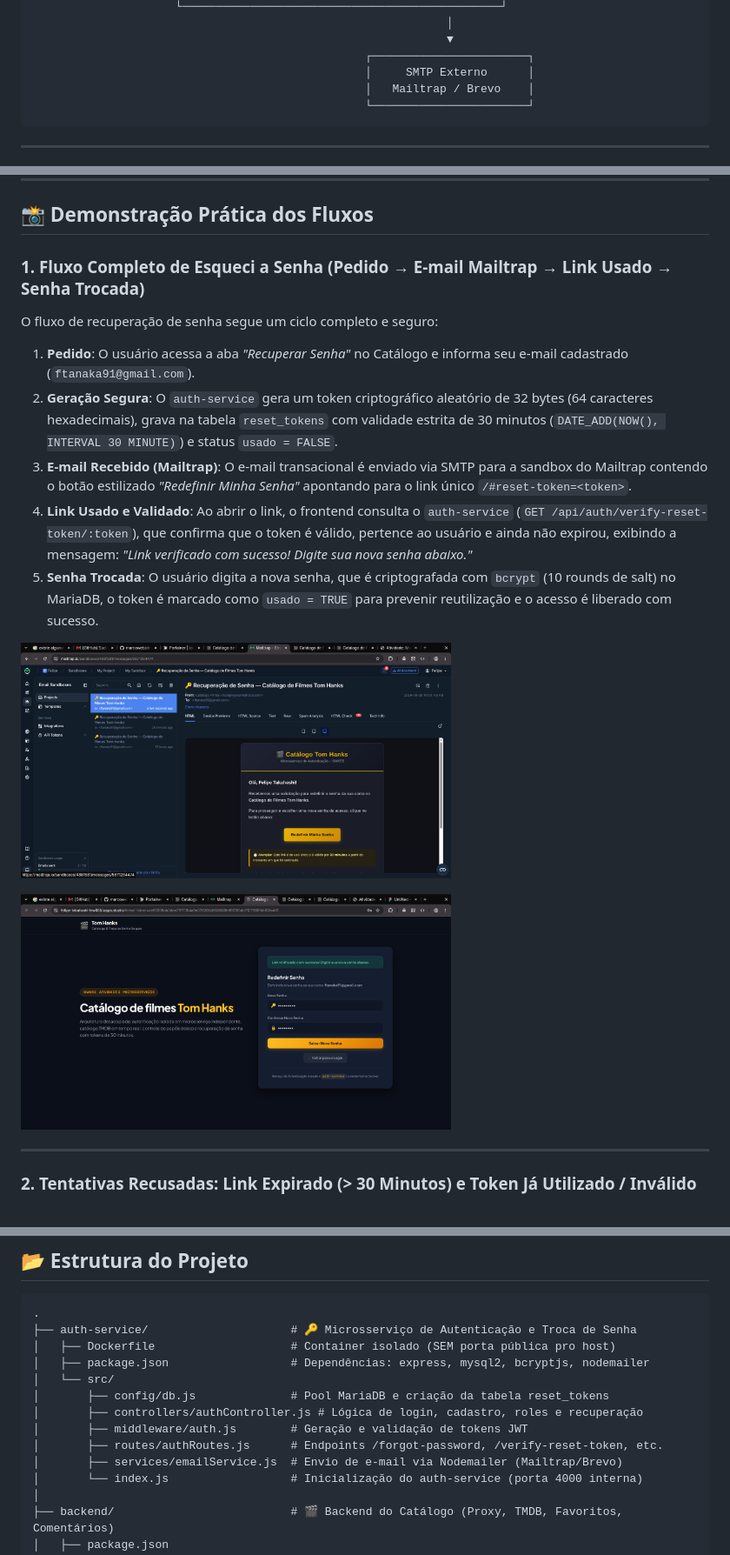
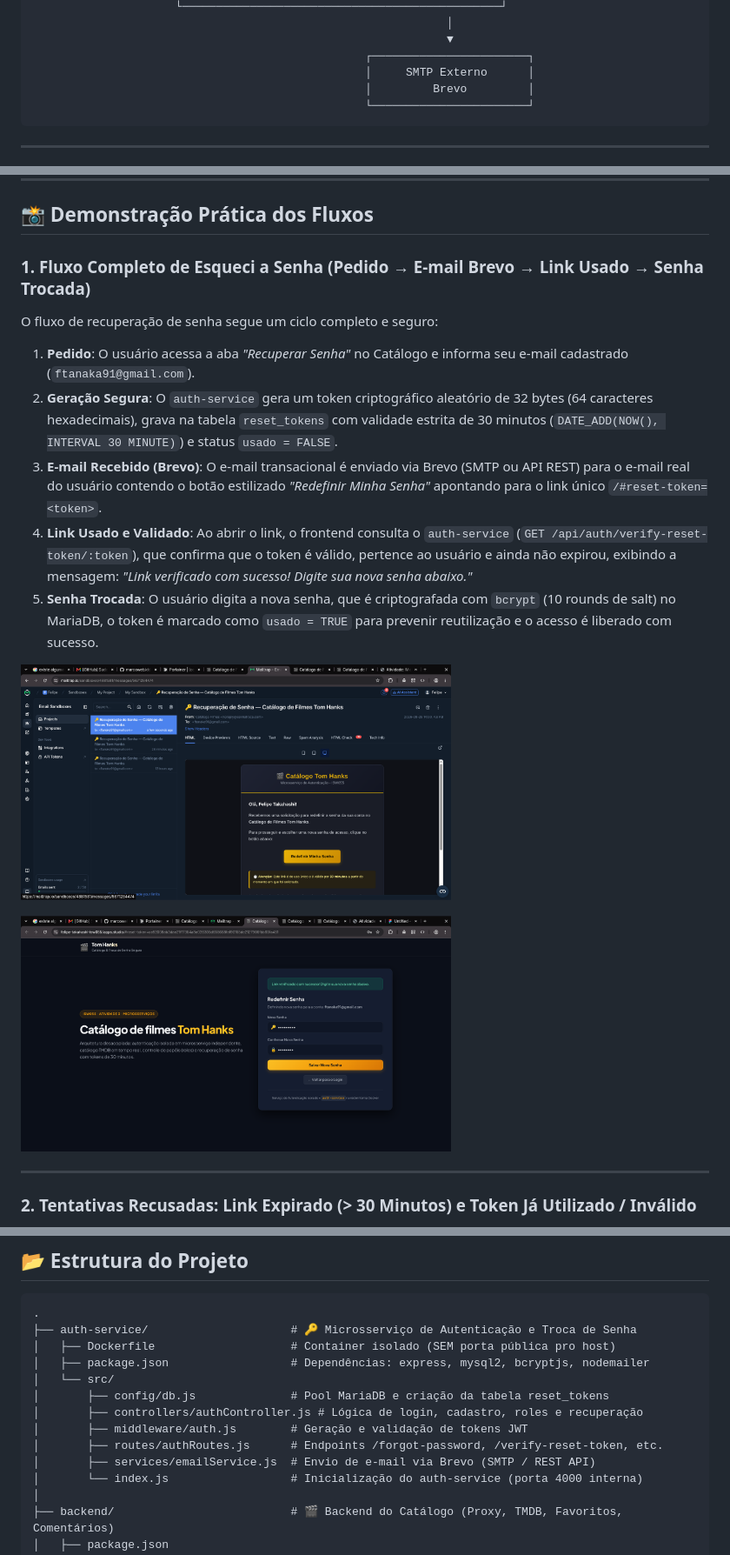
Before and after one commit to Felipe-Takayuki/atividade-filmes, a Markdown page: README.md, 3 parts joined by grey strips. Shown at 87% size. GitHub-like rendering.

````diff
--- a/README.md
+++ b/README.md
@@ -32,7 +32,7 @@ O container do **`catálogo`** atua como único ponto de entrada público para o
                                                              ▼
                                                  ┌───────────────────────┐
                                                  │     SMTP Externo      │
-                                                 │   Mailtrap / Brevo    │
+                                                 │         Brevo         │
                                                  └───────────────────────┘
 ```
 
@@ -130,12 +131,12 @@ networks:
 
 ## 📸 Demonstração Prática dos Fluxos
 
-### 1. Fluxo Completo de Esqueci a Senha (Pedido → E-mail Mailtrap → Link Usado → Senha Trocada)
+### 1. Fluxo Completo de Esqueci a Senha (Pedido → E-mail Brevo → Link Usado → Senha Trocada)
 
 O fluxo de recuperação de senha segue um ciclo completo e seguro:
 1. **Pedido**: O usuário acessa a aba *"Recuperar Senha"* no Catálogo e informa seu e-mail cadastrado (`ftanaka91@gmail.com`).
 2. **Geração Segura**: O `auth-service` gera um token criptográfico aleatório de 32 bytes (64 caracteres hexadecimais), grava na tabela `reset_tokens` com validade estrita de 30 minutos (`DATE_ADD(NOW(), INTERVAL 30 MINUTE)`) e status `usado = FALSE`.
-3. **E-mail Recebido (Mailtrap)**: O e-mail transacional é enviado via SMTP para a sandbox do Mailtrap contendo o botão estilizado *"Redefinir Minha Senha"* apontando para o link único `/#reset-token=<token>`.
+3. **E-mail Recebido (Brevo)**: O e-mail transacional é enviado via Brevo (SMTP ou API REST) para o e-mail real do usuário contendo o botão estilizado *"Redefinir Minha Senha"* apontando para o link único `/#reset-token=<token>`.
 4. **Link Usado e Validado**: Ao abrir o link, o frontend consulta o `auth-service` (`GET /api/auth/verify-reset-token/:token`), que confirma que o token é válido, pertence ao usuário e ainda não expirou, exibindo a mensagem: *"Link verificado com sucesso! Digite sua nova senha abaixo."*
 5. **Senha Trocada**: O usuário digita a nova senha, que é criptografada com `bcrypt` (10 rounds de salt) no MariaDB, o token é marcado como `usado = TRUE` para prevenir reutilização e o acesso é liberado com sucesso.
 
@@ -240,7 +241,7 @@ CREATE TABLE IF NOT EXISTS comentarios (
 │       ├── controllers/authController.js # Lógica de login, cadastro, roles e recuperação
 │       ├── middleware/auth.js        # Geração e validação de tokens JWT
 │       ├── routes/authRoutes.js      # Endpoints /forgot-password, /verify-reset-token, etc.
-│       ├── services/emailService.js  # Envio de e-mail via Nodemailer (Mailtrap/Brevo)
+│       ├── services/emailService.js  # Envio de e-mail via Brevo (SMTP / REST API)
 │       └── index.js                  # Inicialização do auth-service (porta 4000 interna)
 │
 ├── backend/                          # 🎬 Backend do Catálogo (Proxy, TMDB, Favoritos, Comentários)
````
Also changed, not shown: other parts of README.md (+15 -13 lines).
